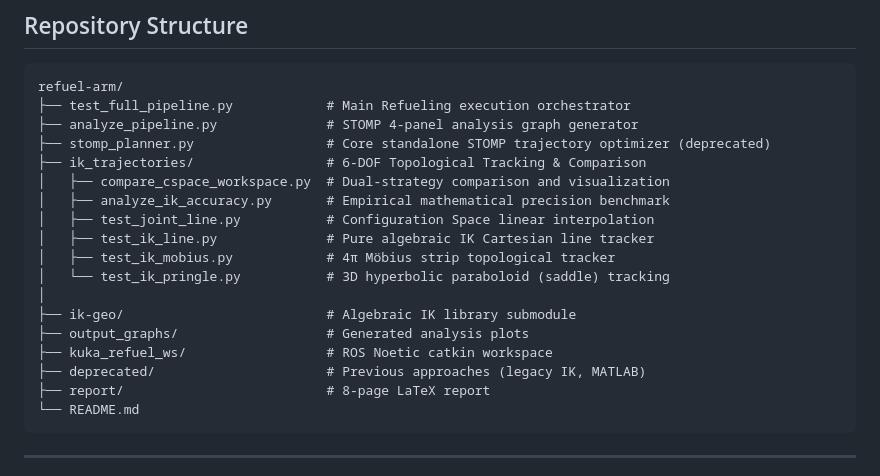
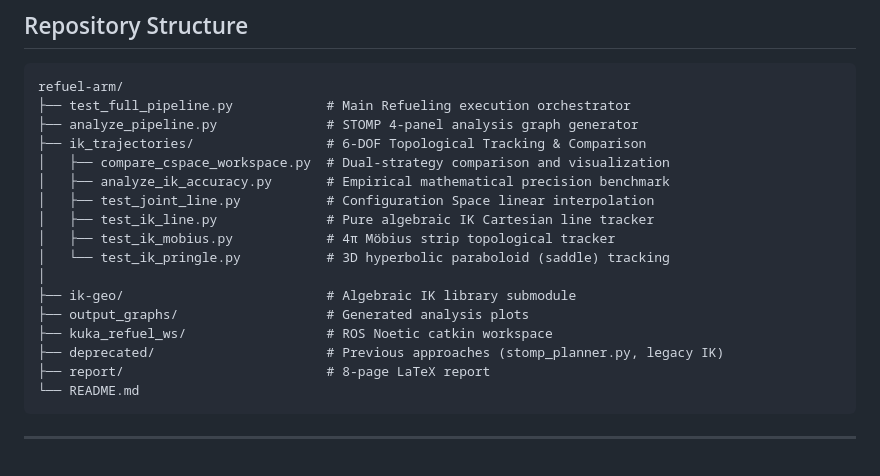
Before and after one commit to orionop/refuel-arm, a Markdown page: README.md, the part around the change. Rendered like a GitHub page.

Commit message:
Finalize README structure matching file locations

````diff
--- a/README.md
+++ b/README.md
@@ -72,7 +72,6 @@ python3 ik_trajectories/analyze_ik_accuracy.py
 refuel-arm/
 ├── test_full_pipeline.py            # Main Refueling execution orchestrator
 ├── analyze_pipeline.py              # STOMP 4-panel analysis graph generator
-├── stomp_planner.py                 # Core standalone STOMP trajectory optimizer (deprecated)
 ├── ik_trajectories/                 # 6-DOF Topological Tracking & Comparison
 │   ├── compare_cspace_workspace.py  # Dual-strategy comparison and visualization
 │   ├── analyze_ik_accuracy.py       # Empirical mathematical precision benchmark
@@ -84,7 +83,7 @@ refuel-arm/
 ├── ik-geo/                          # Algebraic IK library submodule
 ├── output_graphs/                   # Generated analysis plots
 ├── kuka_refuel_ws/                  # ROS Noetic catkin workspace
-├── deprecated/                      # Previous approaches (legacy IK, MATLAB)
+├── deprecated/                      # Previous approaches (stomp_planner.py, legacy IK)
 ├── report/                          # 8-page LaTeX report
 └── README.md
 ```
````
